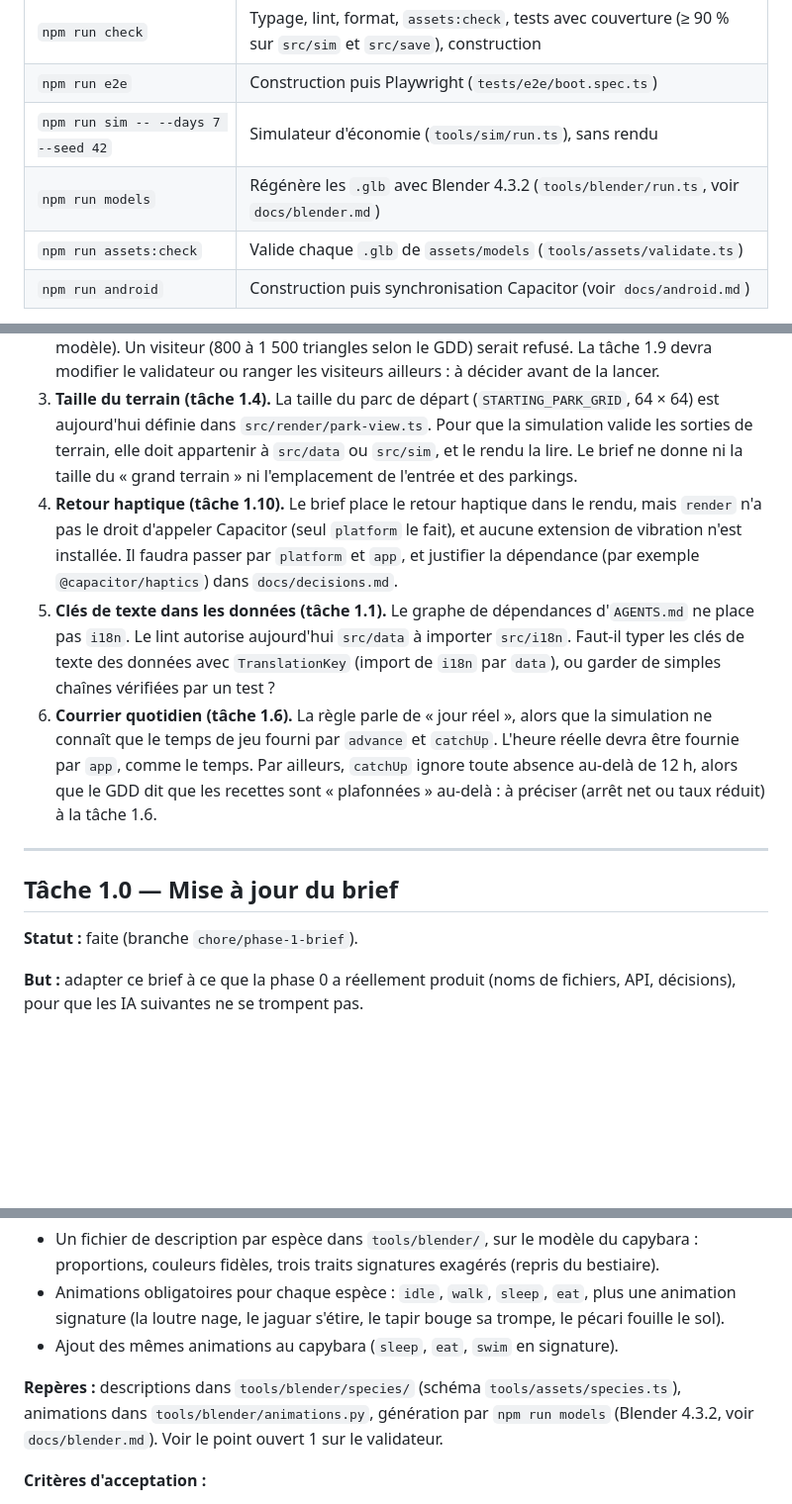
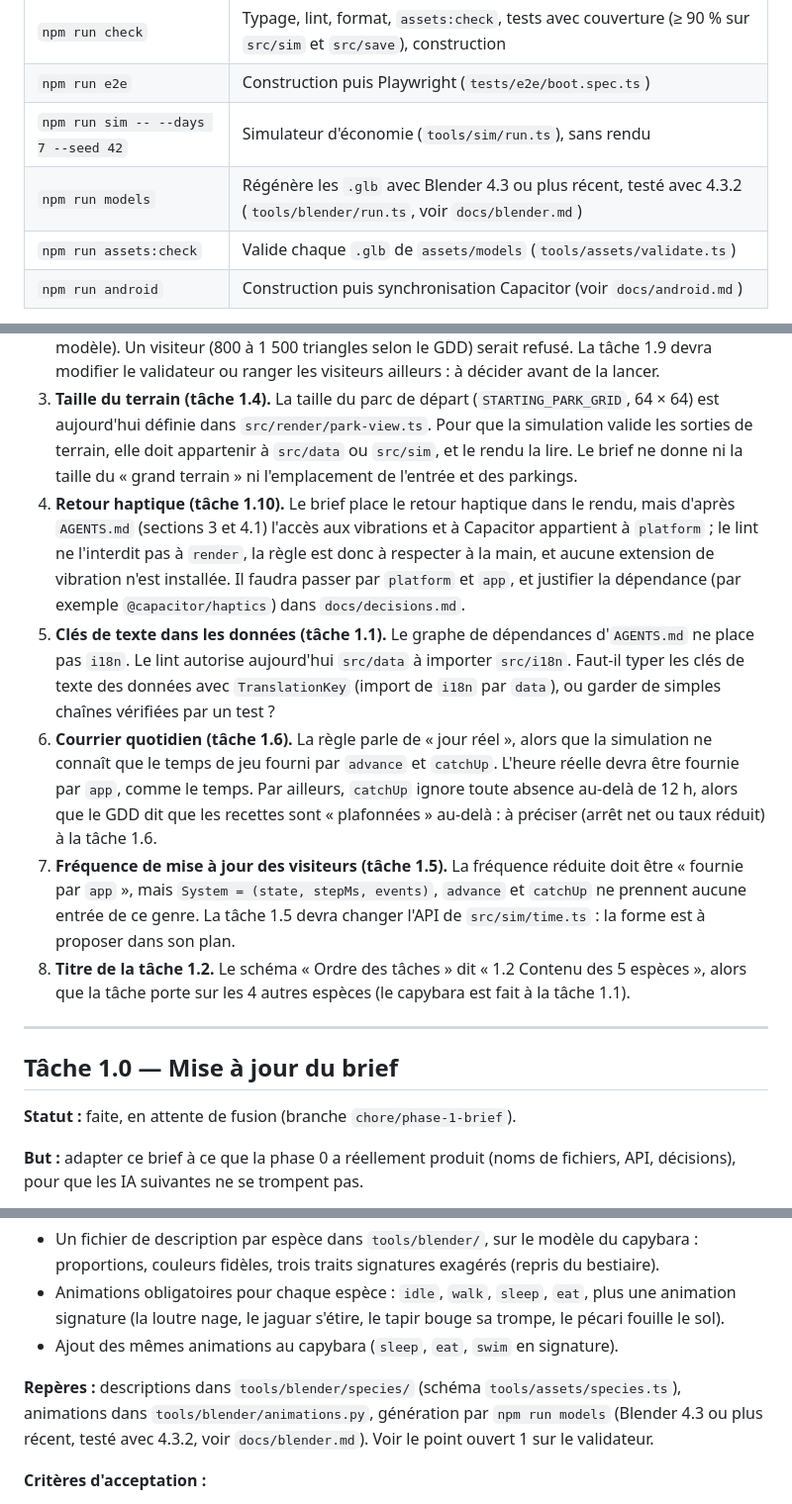
Before and after one commit to Pinocchi00/Zoo-Tycoon, a Markdown page: docs/briefs/phase-1.md, 3 parts joined by grey strips. Shown at 99% size. GitHub-like rendering; blank space fills up the shorter version.

Commit message:
docs(briefs): address review of the phase 1 brief update
Co-Authored-By: Claude Opus 5.5 <noreply@anthropic.com>

```diff
--- a/docs/briefs/phase-1.md
+++ b/docs/briefs/phase-1.md
@@ -118,7 +118,7 @@ Ce que la phase 0 a réellement produit. Chaque tâche part de là : réutiliser
 | `npm run check` | Typage, lint, format, `assets:check`, tests avec couverture (≥ 90 % sur `src/sim` et `src/save`), construction |
 | `npm run e2e` | Construction puis Playwright (`tests/e2e/boot.spec.ts`) |
 | `npm run sim -- --days 7 --seed 42` | Simulateur d'économie (`tools/sim/run.ts`), sans rendu |
-| `npm run models` | Régénère les `.glb` avec Blender 4.3.2 (`tools/blender/run.ts`, voir `docs/blender.md`) |
+| `npm run models` | Régénère les `.glb` avec Blender 4.3 ou plus récent, testé avec 4.3.2 (`tools/blender/run.ts`, voir `docs/blender.md`) |
 | `npm run assets:check` | Valide chaque `.glb` de `assets/models` (`tools/assets/validate.ts`) |
 | `npm run android` | Construction puis synchronisation Capacitor (voir `docs/android.md`) |
 
@@ -185,15 +185,17 @@ Installées : `three`, `zod`, `@capacitor/core`, `@capacitor/android`, `@capacit
 1. **Animations obligatoires (tâche 1.7).** Le brief demande `sleep`, `eat` et une signature pour chaque espèce, mais `tools/assets/model-rules.ts` n'exige que `idle` et `walk`, et le prompt de la tâche interdit de modifier le validateur. Sans changement du validateur, l'absence d'une nouvelle animation passerait inaperçue. Faut-il autoriser la tâche 1.7 à ajouter ces animations aux règles ?
 2. **Modèles des visiteurs (tâche 1.9).** Le validateur s'applique à tout `.glb` de `assets/models` avec le budget d'un animal (1 500 à 4 000 triangles, `idle` et `walk`, une description d'espèce par modèle). Un visiteur (800 à 1 500 triangles selon le GDD) serait refusé. La tâche 1.9 devra modifier le validateur ou ranger les visiteurs ailleurs : à décider avant de la lancer.
 3. **Taille du terrain (tâche 1.4).** La taille du parc de départ (`STARTING_PARK_GRID`, 64 × 64) est aujourd'hui définie dans `src/render/park-view.ts`. Pour que la simulation valide les sorties de terrain, elle doit appartenir à `src/data` ou `src/sim`, et le rendu la lire. Le brief ne donne ni la taille du « grand terrain » ni l'emplacement de l'entrée et des parkings.
-4. **Retour haptique (tâche 1.10).** Le brief place le retour haptique dans le rendu, mais `render` n'a pas le droit d'appeler Capacitor (seul `platform` le fait), et aucune extension de vibration n'est installée. Il faudra passer par `platform` et `app`, et justifier la dépendance (par exemple `@capacitor/haptics`) dans `docs/decisions.md`.
+4. **Retour haptique (tâche 1.10).** Le brief place le retour haptique dans le rendu, mais d'après `AGENTS.md` (sections 3 et 4.1) l'accès aux vibrations et à Capacitor appartient à `platform` ; le lint ne l'interdit pas à `render`, la règle est donc à respecter à la main, et aucune extension de vibration n'est installée. Il faudra passer par `platform` et `app`, et justifier la dépendance (par exemple `@capacitor/haptics`) dans `docs/decisions.md`.
 5. **Clés de texte dans les données (tâche 1.1).** Le graphe de dépendances d'`AGENTS.md` ne place pas `i18n`. Le lint autorise aujourd'hui `src/data` à importer `src/i18n`. Faut-il typer les clés de texte des données avec `TranslationKey` (import de `i18n` par `data`), ou garder de simples chaînes vérifiées par un test ?
 6. **Courrier quotidien (tâche 1.6).** La règle parle de « jour réel », alors que la simulation ne connaît que le temps de jeu fourni par `advance` et `catchUp`. L'heure réelle devra être fournie par `app`, comme le temps. Par ailleurs, `catchUp` ignore toute absence au-delà de 12 h, alors que le GDD dit que les recettes sont « plafonnées » au-delà : à préciser (arrêt net ou taux réduit) à la tâche 1.6.
+7. **Fréquence de mise à jour des visiteurs (tâche 1.5).** La fréquence réduite doit être « fournie par `app` », mais `System = (state, stepMs, events)`, `advance` et `catchUp` ne prennent aucune entrée de ce genre. La tâche 1.5 devra changer l'API de `src/sim/time.ts` : la forme est à proposer dans son plan.
+8. **Titre de la tâche 1.2.** Le schéma « Ordre des tâches » dit « 1.2 Contenu des 5 espèces », alors que la tâche porte sur les 4 autres espèces (le capybara est fait à la tâche 1.1).
 
 ---
 
 ## Tâche 1.0 — Mise à jour du brief
 
-**Statut :** faite (branche `chore/phase-1-brief`).
+**Statut :** faite, en attente de fusion (branche `chore/phase-1-brief`).
 
 **But :** adapter ce brief à ce que la phase 0 a réellement produit (noms de fichiers, API, décisions), pour que les IA suivantes ne se trompent pas.
 
@@ -416,7 +418,7 @@ Termine par npm run check vert et le rapport final.
 - Animations obligatoires pour chaque espèce : `idle`, `walk`, `sleep`, `eat`, plus une animation signature (la loutre nage, le jaguar s'étire, le tapir bouge sa trompe, le pécari fouille le sol).
 - Ajout des mêmes animations au capybara (`sleep`, `eat`, `swim` en signature).
 
-**Repères :** descriptions dans `tools/blender/species/` (schéma `tools/assets/species.ts`), animations dans `tools/blender/animations.py`, génération par `npm run models` (Blender 4.3.2, voir `docs/blender.md`). Voir le point ouvert 1 sur le validateur.
+**Repères :** descriptions dans `tools/blender/species/` (schéma `tools/assets/species.ts`), animations dans `tools/blender/animations.py`, génération par `npm run models` (Blender 4.3 ou plus récent, testé avec 4.3.2, voir `docs/blender.md`). Voir le point ouvert 1 sur le validateur.
 
 **Critères d'acceptation :**
 
```
Also changed, not shown: other parts of docs/briefs/phase-1.md (+1 -1 lines).
